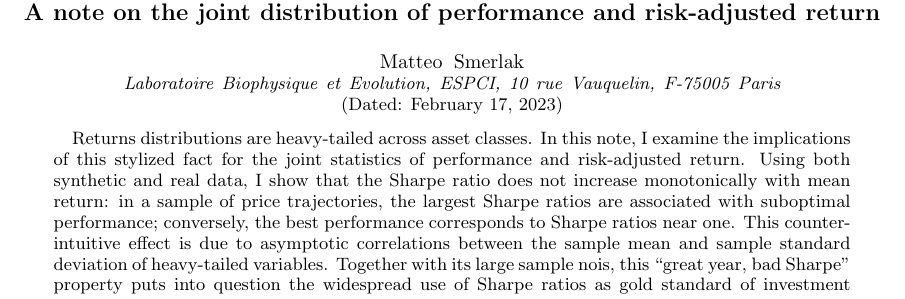
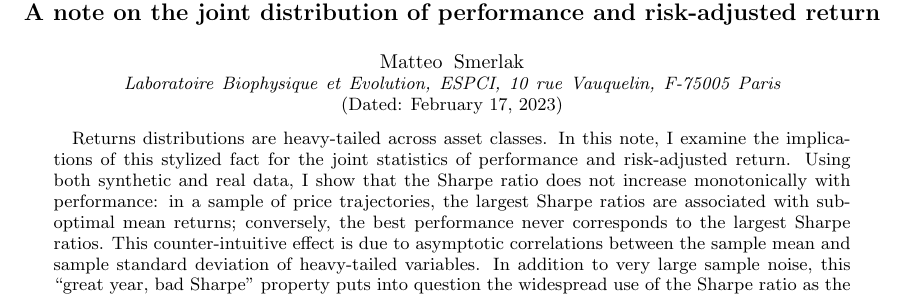
Before and after one commit to msmerlak/sharpe, a LaTeX paper (papers/great-year-bad-sharpe.tex): part of page 1 of 4, cut so that both start at the same text. Compiled offline with pdfLaTeX.

Commit message:
review text

```diff
--- a/papers/great-year-bad-sharpe.tex
+++ b/papers/great-year-bad-sharpe.tex
@@ -17,9 +17,9 @@ aps,
 \begin{abstract}
     Returns distributions are heavy-tailed across asset classes.
     In this note, I examine the implications of this stylized fact for the joint statistics of performance and risk-adjusted return.
-    Using both synthetic and real data, I show that the Sharpe ratio does not increase monotonically with mean return: in a sample of price trajectories, the largest Sharpe ratios are associated with suboptimal performance; conversely, the best performance corresponds to Sharpe ratios near one.
+    Using both synthetic and real data, I show that the Sharpe ratio does not increase monotonically with performance: in a sample of price trajectories, the largest Sharpe ratios are associated with suboptimal mean returns; conversely, the best performance never corresponds to the largest Sharpe ratios.
     This counter-intuitive effect is due to asymptotic correlations between the sample mean and sample standard deviation of heavy-tailed variables.
-    Together with its large sample nois, this ``great year, bad Sharpe'' property puts into question the widespread use of Sharpe ratios as gold standard of investment quality.
+    In addition to very large sample noise, this ``great year, bad Sharpe'' property puts into question the widespread use of the Sharpe ratio as the gold standard of investment quality.
  \end{abstract}
 
 \maketitle
```
Also changed, not shown: papers/great-year-bad-sharpe.tex (10 more changed lines).
